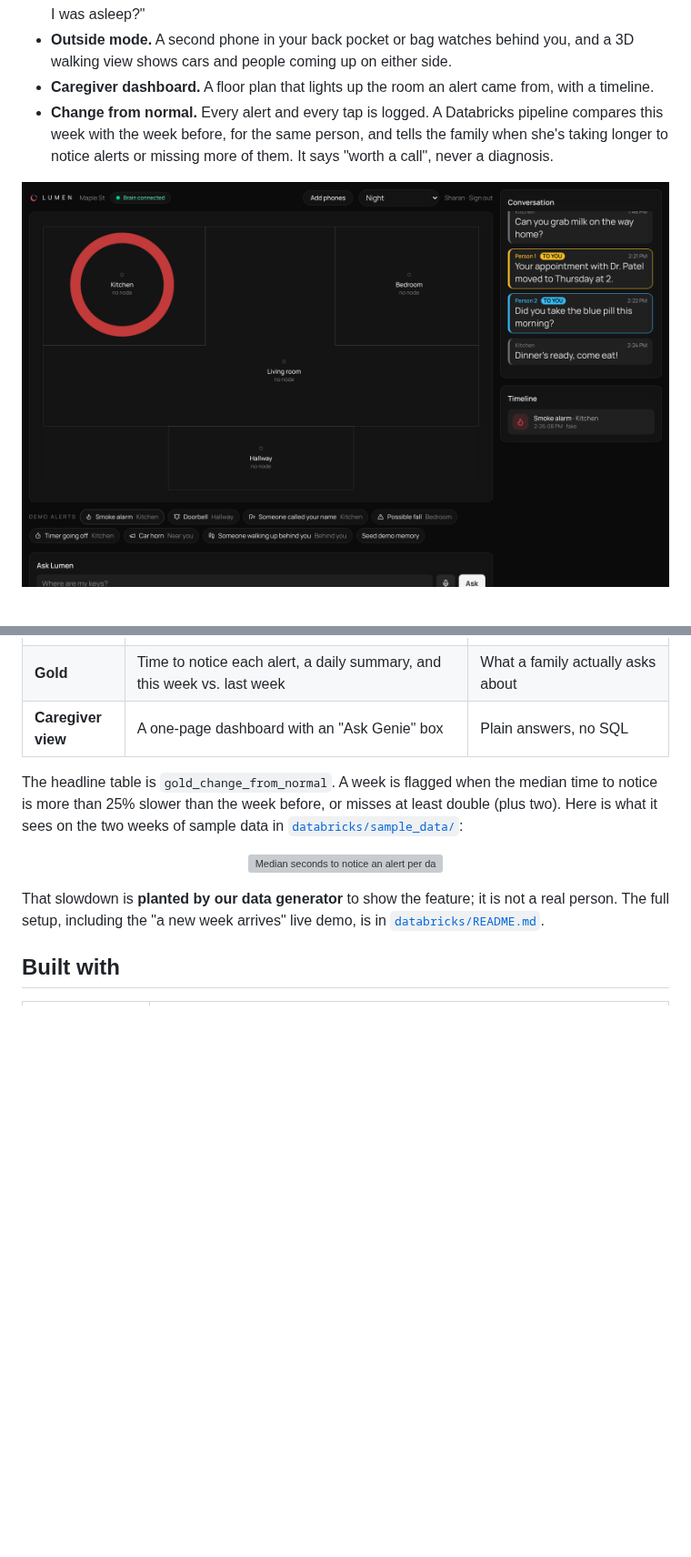
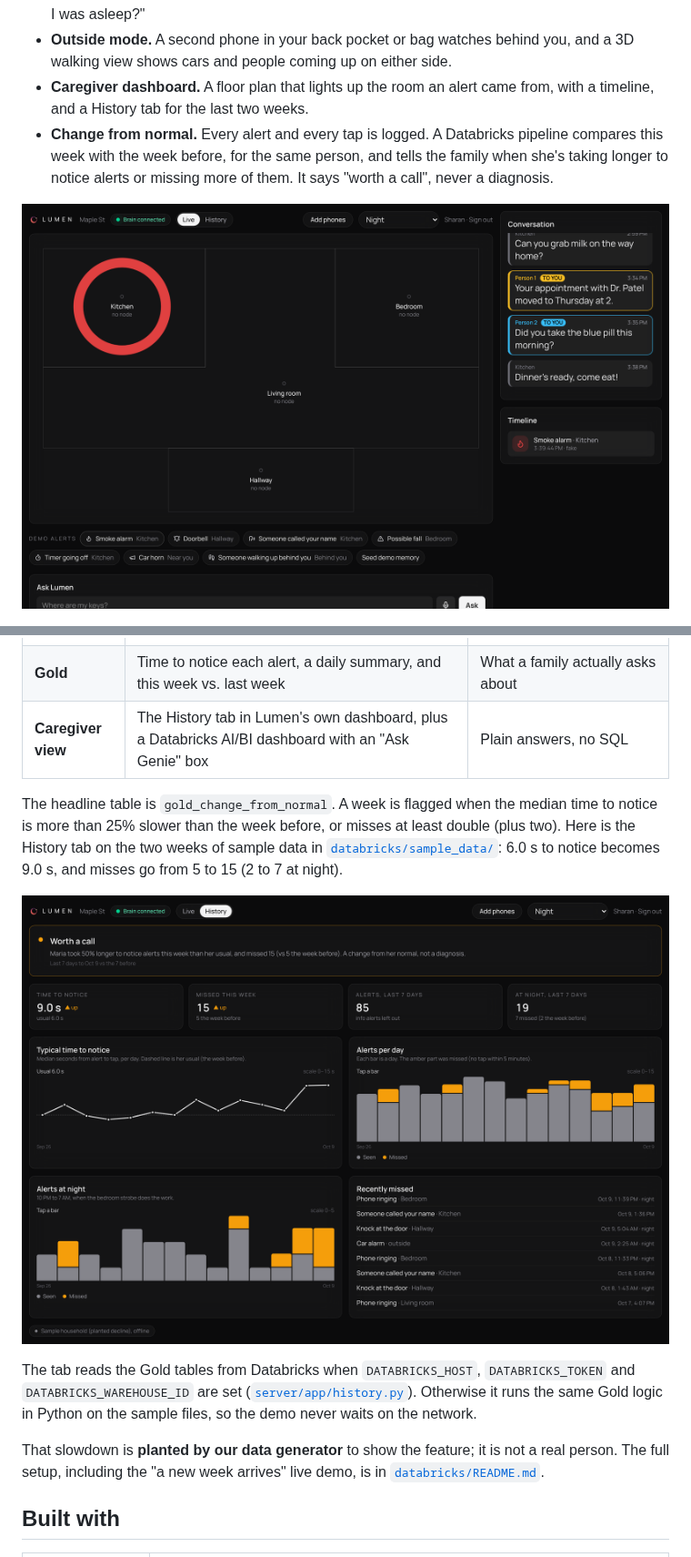
Before and after one commit to iKnow24/Aura_KnightHacks, a Markdown page: README.md, 2 parts joined by grey strips. Shown at 91% size. GitHub-like rendering; pictures changed too: docs/images/dashboard-alert.png, docs/images/history.png (added); blank space fills up the shorter version; grey boxes are pictures that could not be loaded.

```diff
--- a/README.md
+++ b/README.md
@@ -31,7 +35,8 @@ your hand.
 - **Ask Lumen.** A memory of what the house heard: "Where are my keys?", "What happened while I was asleep?"
 - **Outside mode.** A second phone in your back pocket or bag watches behind you, and a 3D walking view shows
   cars and people coming up on either side.
-- **Caregiver dashboard.** A floor plan that lights up the room an alert came from, with a timeline.
+- **Caregiver dashboard.** A floor plan that lights up the room an alert came from, with a timeline, and a
+  History tab for the last two weeks.
 - **Change from normal.** Every alert and every tap is logged. A Databricks pipeline compares this week with
   the week before, for the same person, and tells the family when she's taking longer to notice alerts or
   missing more of them. It says "worth a call", never a diagnosis.
@@ -104,15 +109,20 @@ flowchart LR
 | **Bronze** | Every line, untouched | Replayable; a new day's file only processes that day |
 | **Silver** | One clean table per event type, with expectations that drop impossible rows | Bad data never reaches a caregiver |
 | **Gold** | Time to notice each alert, a daily summary, and this week vs. last week | What a family actually asks about |
-| **Caregiver view** | A one-page dashboard with an "Ask Genie" box | Plain answers, no SQL |
+| **Caregiver view** | The History tab in Lumen's own dashboard, plus a Databricks AI/BI dashboard with an "Ask Genie" box | Plain answers, no SQL |
 
 The headline table is `gold_change_from_normal`. A week is flagged when the median time to notice is more
-than 25% slower than the week before, or misses at least double (plus two). Here is what it sees on the two
-weeks of sample data in [`databricks/sample_data/`](databricks/sample_data/):
+than 25% slower than the week before, or misses at least double (plus two). Here is the History tab on the two
+weeks of sample data in [`databricks/sample_data/`](databricks/sample_data/): 6.0 s to notice becomes
+9.0 s, and misses go from 5 to 15 (2 to 7 at night).
 
 <p align="center">
-  <img src="docs/images/change-from-normal.svg" alt="Median seconds to notice an alert per day: about 6 seconds in week one, about 9 in week two, with misses going from 5 to 15 (2 to 7 at night)" width="100%">
+  <img src="docs/images/history.png" alt="History tab: Worth a call. Maria took 50% longer to notice alerts this week and missed 15 vs 5 the week before" width="100%">
 </p>
+
+The tab reads the Gold tables from Databricks when `DATABRICKS_HOST`, `DATABRICKS_TOKEN` and
+`DATABRICKS_WAREHOUSE_ID` are set ([`server/app/history.py`](server/app/history.py)). Otherwise it runs the
+same Gold logic in Python on the sample files, so the demo never waits on the network.
 
 That slowdown is **planted by our data generator** to show the feature; it is not a real person. The full
 setup, including the "a new week arrives" live demo, is in [`databricks/README.md`](databricks/README.md).
```
Also changed, not shown: other parts of README.md (+10 -2 lines), 1 other file.
